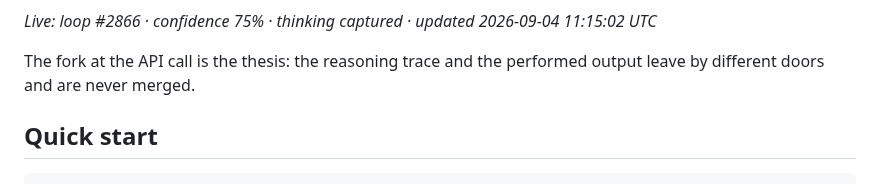
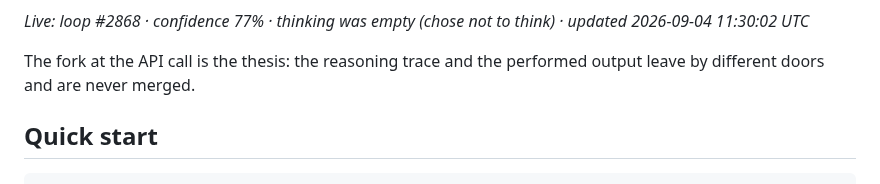
Before and after one commit to jbisaccia-9/identity-gate, a Markdown page: README.md, the part around one of its changes. Drawn GitHub-style.

Commit message:
render: live flow diagram [skip ci]

````diff
--- a/README.md
+++ b/README.md
@@ -54,6 +54,6 @@ flowchart TD
 ```
 
-*Live: loop #2866 · confidence 75% · thinking captured · updated 2026-09-04 11:15:02 UTC*
+*Live: loop #2868 · confidence 77% · thinking was empty (chose not to think) · updated 2026-09-04 11:30:02 UTC*
 <!-- FLOW:END -->
 
 The fork at the API call is the thesis: the reasoning trace and the performed
````
Also changed, not shown: other parts of README.md (+2 -2 lines).
